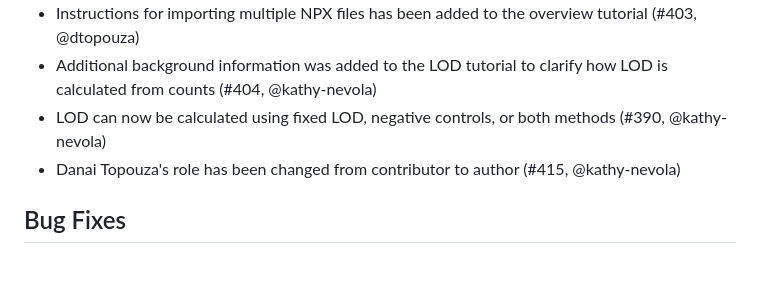
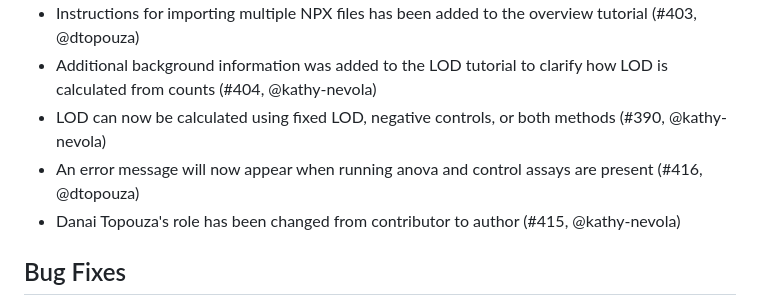
Before and after one commit to Olink-Proteomics/OlinkRPackage, a Markdown page: OlinkAnalyze/NEWS.md, the part around the change. Rendered like a GitHub page; blank space fills up the shorter version.

Commit message:
added ANOVA error update

```diff
--- a/OlinkAnalyze/NEWS.md
+++ b/OlinkAnalyze/NEWS.md
@@ -7,6 +7,7 @@
 * Instructions for importing multiple NPX files has been added to the overview tutorial (#403, @dtopouza)
 * Additional background information was added to the LOD tutorial to clarify how LOD is calculated from counts (#404, @kathy-nevola)
 * LOD can now be calculated using fixed LOD, negative controls, or both methods (#390, @kathy-nevola)
+* An error message will now appear when running anova and control assays are present (#416, @dtopouza)
 * Danai Topouza's role has been changed from contributor to author (#415, @kathy-nevola)
 
 ## Bug Fixes
```
